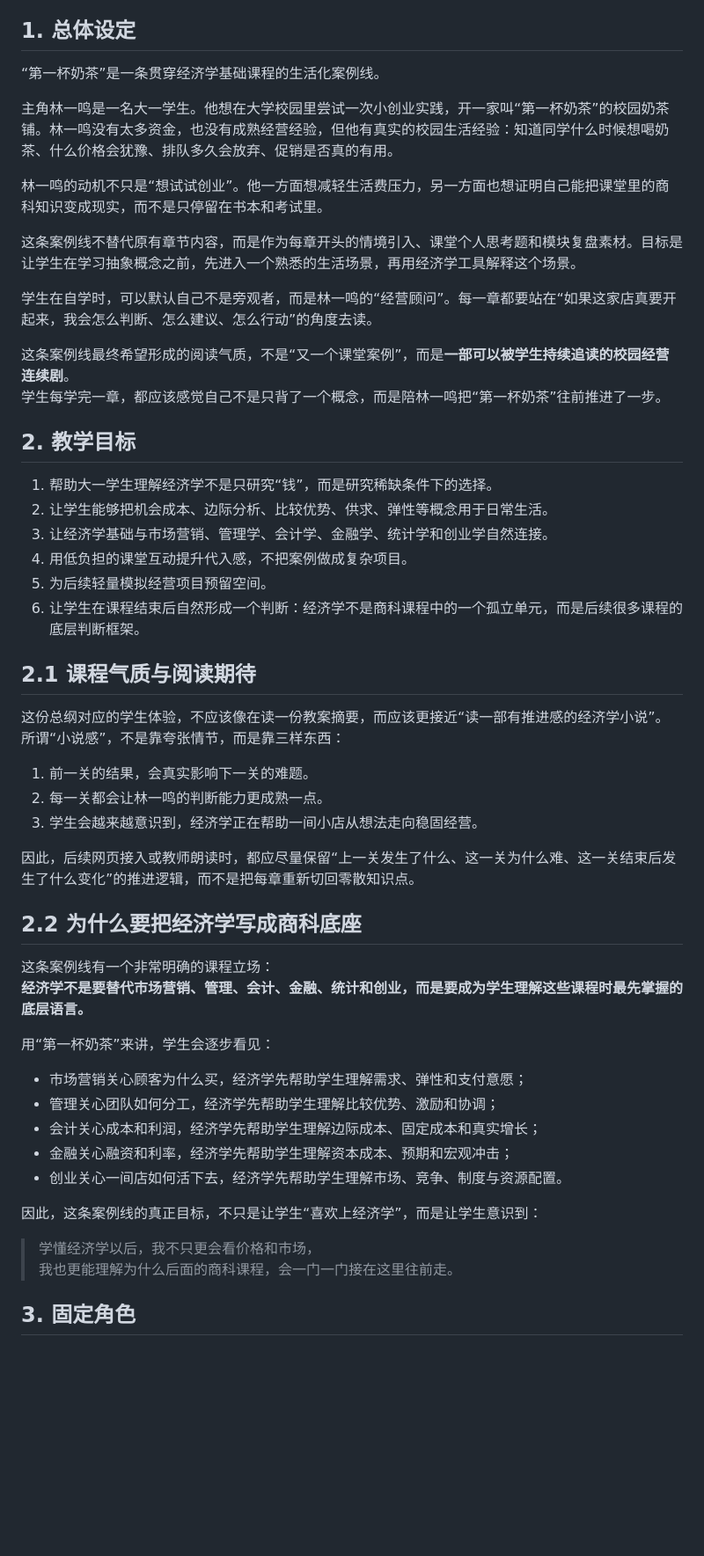
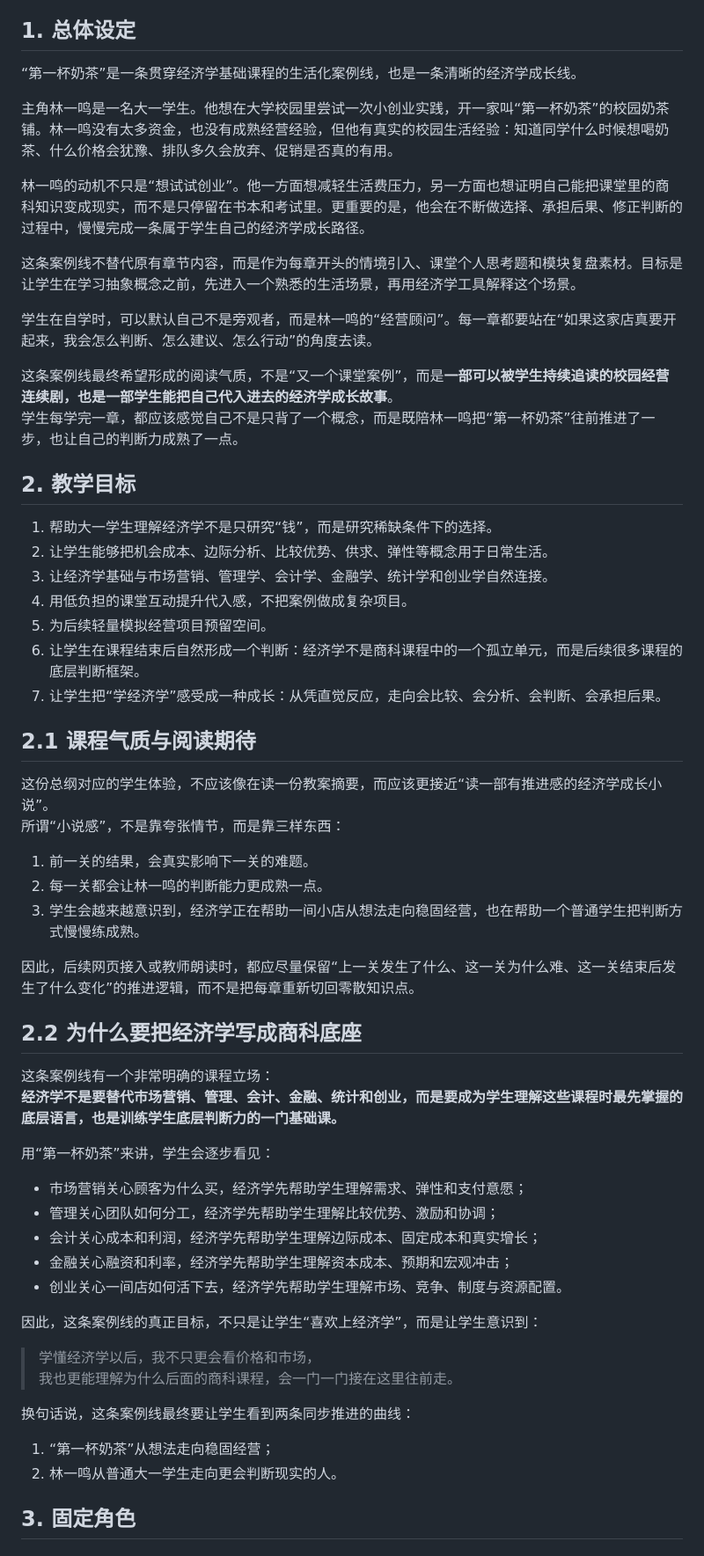
Before and after one commit to limanhua2023/classroom-showcase, a Markdown page: ECONOMICS_CASELINE_FIRST_CUP.md, the part around the change. Shown at 88% size. Rendered like a GitHub page; blank space fills up the shorter version.

Commit message:
Reframe first cup as economics growth story

```diff
--- a/ECONOMICS_CASELINE_FIRST_CUP.md
+++ b/ECONOMICS_CASELINE_FIRST_CUP.md
@@ -17,18 +17,18 @@
 
 ## 1. 总体设定
 
-“第一杯奶茶”是一条贯穿经济学基础课程的生活化案例线。
+“第一杯奶茶”是一条贯穿经济学基础课程的生活化案例线，也是一条清晰的经济学成长线。
 
 主角林一鸣是一名大一学生。他想在大学校园里尝试一次小创业实践，开一家叫“第一杯奶茶”的校园奶茶铺。林一鸣没有太多资金，也没有成熟经营经验，但他有真实的校园生活经验：知道同学什么时候想喝奶茶、什么价格会犹豫、排队多久会放弃、促销是否真的有用。
 
-林一鸣的动机不只是“想试试创业”。他一方面想减轻生活费压力，另一方面也想证明自己能把课堂里的商科知识变成现实，而不是只停留在书本和考试里。
+林一鸣的动机不只是“想试试创业”。他一方面想减轻生活费压力，另一方面也想证明自己能把课堂里的商科知识变成现实，而不是只停留在书本和考试里。更重要的是，他会在不断做选择、承担后果、修正判断的过程中，慢慢完成一条属于学生自己的经济学成长路径。
 
 这条案例线不替代原有章节内容，而是作为每章开头的情境引入、课堂个人思考题和模块复盘素材。目标是让学生在学习抽象概念之前，先进入一个熟悉的生活场景，再用经济学工具解释这个场景。
 
 学生在自学时，可以默认自己不是旁观者，而是林一鸣的“经营顾问”。每一章都要站在“如果这家店真要开起来，我会怎么判断、怎么建议、怎么行动”的角度去读。
 
-这条案例线最终希望形成的阅读气质，不是“又一个课堂案例”，而是**一部可以被学生持续追读的校园经营连续剧**。
-学生每学完一章，都应该感觉自己不是只背了一个概念，而是陪林一鸣把“第一杯奶茶”往前推进了一步。
+这条案例线最终希望形成的阅读气质，不是“又一个课堂案例”，而是**一部可以被学生持续追读的校园经营连续剧，也是一部学生能把自己代入进去的经济学成长故事**。
+学生每学完一章，都应该感觉自己不是只背了一个概念，而是既陪林一鸣把“第一杯奶茶”往前推进了一步，也让自己的判断力成熟了一点。
 
 ## 2. 教学目标
 
@@ -38,22 +38,23 @@
 4. 用低负担的课堂互动提升代入感，不把案例做成复杂项目。
 5. 为后续轻量模拟经营项目预留空间。
 6. 让学生在课程结束后自然形成一个判断：经济学不是商科课程中的一个孤立单元，而是后续很多课程的底层判断框架。
+7. 让学生把“学经济学”感受成一种成长：从凭直觉反应，走向会比较、会分析、会判断、会承担后果。
 
 ## 2.1 课程气质与阅读期待
 
-这份总纲对应的学生体验，不应该像在读一份教案摘要，而应该更接近“读一部有推进感的经济学小说”。
+这份总纲对应的学生体验，不应该像在读一份教案摘要，而应该更接近“读一部有推进感的经济学成长小说”。
 所谓“小说感”，不是靠夸张情节，而是靠三样东西：
 
 1. 前一关的结果，会真实影响下一关的难题。
 2. 每一关都会让林一鸣的判断能力更成熟一点。
-3. 学生会越来越意识到，经济学正在帮助一间小店从想法走向稳固经营。
+3. 学生会越来越意识到，经济学正在帮助一间小店从想法走向稳固经营，也在帮助一个普通学生把判断方式慢慢练成熟。
 
 因此，后续网页接入或教师朗读时，都应尽量保留“上一关发生了什么、这一关为什么难、这一关结束后发生了什么变化”的推进逻辑，而不是把每章重新切回零散知识点。
 
 ## 2.2 为什么要把经济学写成商科底座
 
 这条案例线有一个非常明确的课程立场：
-**经济学不是要替代市场营销、管理、会计、金融、统计和创业，而是要成为学生理解这些课程时最先掌握的底层语言。**
+**经济学不是要替代市场营销、管理、会计、金融、统计和创业，而是要成为学生理解这些课程时最先掌握的底层语言，也是训练学生底层判断力的一门基础课。**
 
 用“第一杯奶茶”来讲，学生会逐步看见：
 
@@ -67,6 +68,11 @@
 
 > 学懂经济学以后，我不只更会看价格和市场，
 > 我也更能理解为什么后面的商科课程，会一门一门接在这里往前走。
+
+换句话说，这条案例线最终要让学生看到两条同步推进的曲线：
+
+1. “第一杯奶茶”从想法走向稳固经营；
+2. 林一鸣从普通大一学生走向更会判断现实的人。
 
 ## 3. 固定角色
 
```
Also changed, not shown: ECONOMICS_FIRST_CUP_PROOFREAD_CHECKLIST.md (+8 -4 lines), ECONOMICS_FIRST_CUP_STUDENT_SCRIPT.md (+16 -7 lines).
